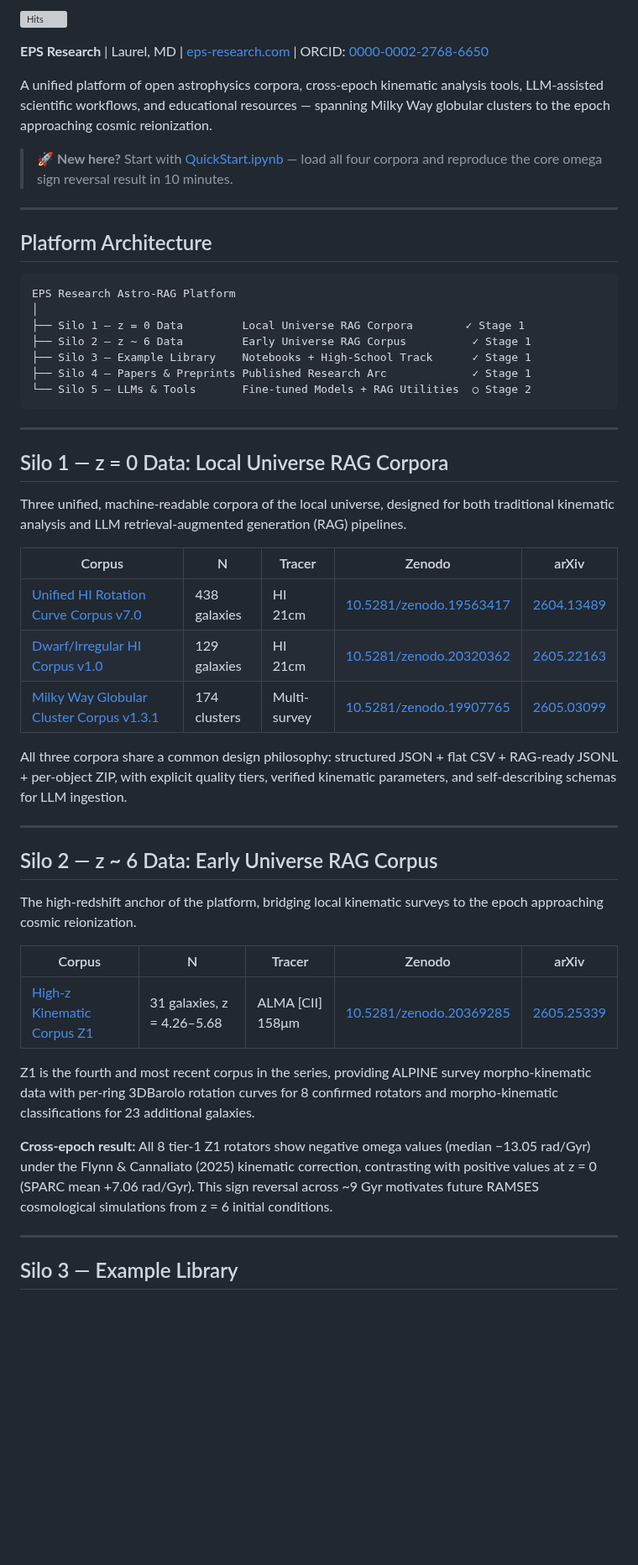
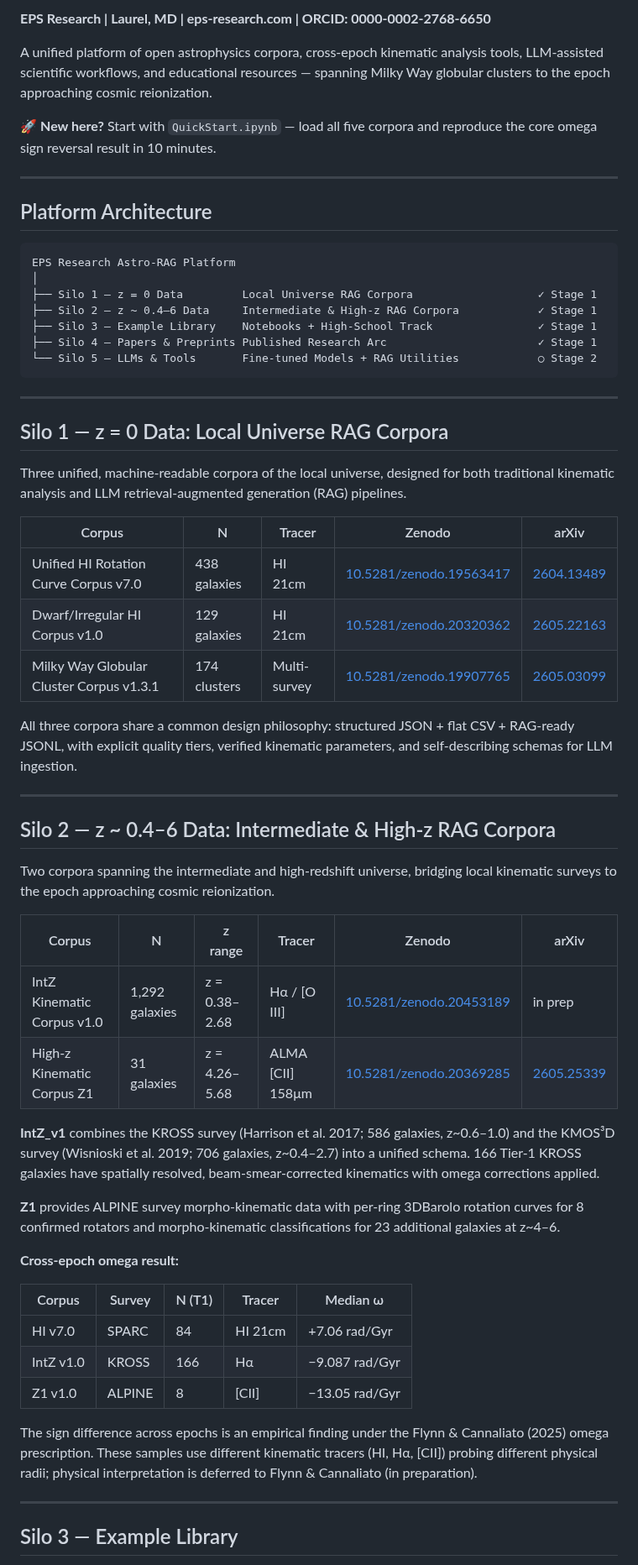
Before and after one commit to eps-research/rag-corpus-series, a Markdown page: README.md, the part around one of its changes. Shown at 84% size. Rendered like a GitHub page; blank space fills up the shorter version; grey boxes are pictures that could not be loaded.

````diff
--- a/README.md
+++ b/README.md
@@ -2,12 +3,9 @@
 
-[![Hits](https://hits.sh/github.com/eps-research/rag-corpus-series.svg)](https://hits.sh/github.com/eps-research/rag-corpus-series/)
-
-
-**EPS Research** | Laurel, MD | [eps-research.com](https://eps-research.com) | ORCID: [0000-0002-2768-6650](https://orcid.org/0000-0002-2768-6650)
+**EPS Research | Laurel, MD | eps-research.com | ORCID: 0000-0002-2768-6650**
 
 A unified platform of open astrophysics corpora, cross-epoch kinematic analysis tools, LLM-assisted scientific workflows, and educational resources — spanning Milky Way globular clusters to the epoch approaching cosmic reionization.
 
-> 🚀 **New here?** Start with [QuickStart.ipynb](./QuickStart.ipynb) — load all four corpora and reproduce the core omega sign reversal result in 10 minutes.
+🚀 **New here?** Start with `QuickStart.ipynb` — load all five corpora and reproduce the core omega sign reversal result in 10 minutes.
 
 ---
 
@@ -16,11 +14,11 @@ A unified platform of open astrophysics corpora, cross-epoch kinematic analysis
 ```
 EPS Research Astro-RAG Platform
 │
-├── Silo 1 — z = 0 Data         Local Universe RAG Corpora        ✓ Stage 1
-├── Silo 2 — z ~ 6 Data         Early Universe RAG Corpus          ✓ Stage 1
-├── Silo 3 — Example Library    Notebooks + High-School Track      ✓ Stage 1
-├── Silo 4 — Papers & Preprints Published Research Arc             ✓ Stage 1
-└── Silo 5 — LLMs & Tools       Fine-tuned Models + RAG Utilities  ○ Stage 2
+├── Silo 1 — z = 0 Data         Local Universe RAG Corpora                   ✓ Stage 1
+├── Silo 2 — z ~ 0.4–6 Data     Intermediate & High-z RAG Corpora            ✓ Stage 1
+├── Silo 3 — Example Library    Notebooks + High-School Track                ✓ Stage 1
+├── Silo 4 — Papers & Preprints Published Research Arc                       ✓ Stage 1
+└── Silo 5 — LLMs & Tools       Fine-tuned Models + RAG Utilities            ○ Stage 2
 ```
 
 ---
@@ -31,25 +29,36 @@ Three unified, machine-readable corpora of the local universe, designed for both
 
 | Corpus | N | Tracer | Zenodo | arXiv |
 |--------|---|--------|--------|-------|
-| [Unified HI Rotation Curve Corpus v7.0](./hi_corpus_v7/) | 438 galaxies | HI 21cm | [10.5281/zenodo.19563417](https://doi.org/10.5281/zenodo.19563417) | [2604.13489](https://arxiv.org/abs/2604.13489) |
-| [Dwarf/Irregular HI Corpus v1.0](./dwarf_corpus_v1/) | 129 galaxies | HI 21cm | [10.5281/zenodo.20320362](https://doi.org/10.5281/zenodo.20320362) | [2605.22163](https://arxiv.org/abs/2605.22163) |
-| [Milky Way Globular Cluster Corpus v1.3.1](./gc_corpus_v1/) | 174 clusters | Multi-survey | [10.5281/zenodo.19907765](https://doi.org/10.5281/zenodo.19907765) | [2605.03099](https://arxiv.org/abs/2605.03099) |
+| Unified HI Rotation Curve Corpus v7.0 | 438 galaxies | HI 21cm | [10.5281/zenodo.19563417](https://doi.org/10.5281/zenodo.19563417) | [2604.13489](https://arxiv.org/abs/2604.13489) |
+| Dwarf/Irregular HI Corpus v1.0 | 129 galaxies | HI 21cm | [10.5281/zenodo.20320362](https://doi.org/10.5281/zenodo.20320362) | [2605.22163](https://arxiv.org/abs/2605.22163) |
+| Milky Way Globular Cluster Corpus v1.3.1 | 174 clusters | Multi-survey | [10.5281/zenodo.19907765](https://doi.org/10.5281/zenodo.19907765) | [2605.03099](https://arxiv.org/abs/2605.03099) |
 
-All three corpora share a common design philosophy: structured JSON + flat CSV + RAG-ready JSONL + per-object ZIP, with explicit quality tiers, verified kinematic parameters, and self-describing schemas for LLM ingestion.
+All three corpora share a common design philosophy: structured JSON + flat CSV + RAG-ready JSONL, with explicit quality tiers, verified kinematic parameters, and self-describing schemas for LLM ingestion.
 
 ---
 
-## Silo 2 — z ~ 6 Data: Early Universe RAG Corpus
+## Silo 2 — z ~ 0.4–6 Data: Intermediate & High-z RAG Corpora
 
-The high-redshift anchor of the platform, bridging local kinematic surveys to the epoch approaching cosmic reionization.
+Two corpora spanning the intermediate and high-redshift universe, bridging local kinematic surveys to the epoch approaching cosmic reionization.
 
-| Corpus | N | Tracer | Zenodo | arXiv |
-|--------|---|--------|--------|-------|
-| [High-z Kinematic Corpus Z1](./highz_corpus_z1/) | 31 galaxies, z = 4.26–5.68 | ALMA [CII] 158μm | [10.5281/zenodo.20369285](https://doi.org/10.5281/zenodo.20369285) | [2605.25339](https://arxiv.org/abs/2605.25339) |
+| Corpus | N | z range | Tracer | Zenodo | arXiv |
+|--------|---|---------|--------|--------|-------|
+| IntZ Kinematic Corpus v1.0 | 1,292 galaxies | z = 0.38–2.68 | Hα / [O III] | [10.5281/zenodo.20453189](https://doi.org/10.5281/zenodo.20453189) | in prep |
+| High-z Kinematic Corpus Z1 | 31 galaxies | z = 4.26–5.68 | ALMA [CII] 158μm | [10.5281/zenodo.20369285](https://doi.org/10.5281/zenodo.20369285) | [2605.25339](https://arxiv.org/abs/2605.25339) |
 
-Z1 is the fourth and most recent corpus in the series, providing ALPINE survey morpho-kinematic data with per-ring 3DBarolo rotation curves for 8 confirmed rotators and morpho-kinematic classifications for 23 additional galaxies.
+**IntZ\_v1** combines the KROSS survey (Harrison et al. 2017; 586 galaxies, z~0.6–1.0) and the KMOS³D survey (Wisnioski et al. 2019; 706 galaxies, z~0.4–2.7) into a unified schema. 166 Tier-1 KROSS galaxies have spatially resolved, beam-smear-corrected kinematics with omega corrections applied.
 
-**Cross-epoch result:** All 8 tier-1 Z1 rotators show negative omega values (median −13.05 rad/Gyr) under the Flynn & Cannaliato (2025) kinematic correction, contrasting with positive values at z = 0 (SPARC mean +7.06 rad/Gyr). This sign reversal across ~9 Gyr motivates future RAMSES cosmological simulations from z = 6 initial conditions.
+**Z1** provides ALPINE survey morpho-kinematic data with per-ring 3DBarolo rotation curves for 8 confirmed rotators and morpho-kinematic classifications for 23 additional galaxies at z~4–6.
+
+**Cross-epoch omega result:**
+
+| Corpus | Survey | N (T1) | Tracer | Median ω |
+|--------|--------|--------|--------|----------|
+| HI v7.0 | SPARC | 84 | HI 21cm | +7.06 rad/Gyr |
+| IntZ v1.0 | KROSS | 166 | Hα | −9.087 rad/Gyr |
+| Z1 v1.0 | ALPINE | 8 | [CII] | −13.05 rad/Gyr |
+
+The sign difference across epochs is an empirical finding under the Flynn & Cannaliato (2025) omega prescription. These samples use different kinematic tracers (HI, Hα, [CII]) probing different physical radii; physical interpretation is deferred to Flynn & Cannaliato (in preparation).
 
 ---
 
````
Also changed, not shown: other parts of README.md (+38 -28 lines), papers/README.md (+49 -9 lines).
